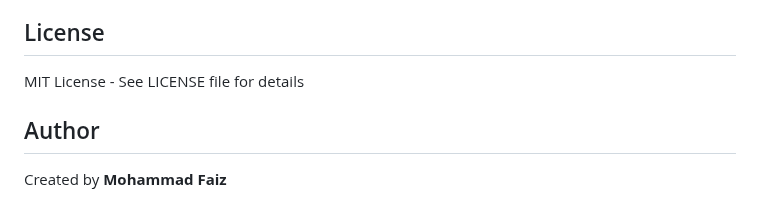
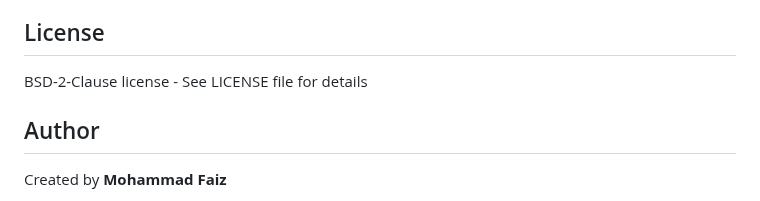
Before and after one commit to Mohammad-Faiz-Cloud-Engineer/Arena-Companion, a Markdown page: README.md, the part around the change. Drawn GitHub-style.

```diff
--- a/README.md
+++ b/README.md
@@ -152,7 +152,7 @@ User details and preferences are stored using `chrome.storage.local` with:
 
 ## License
 
-MIT License - See LICENSE file for details
+BSD-2-Clause license - See LICENSE file for details
 
 ## Author
 
```
